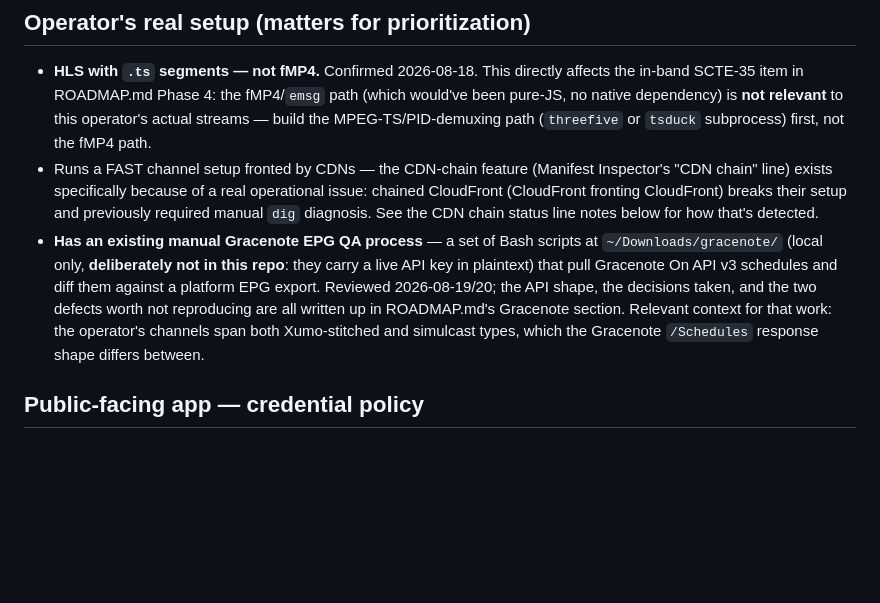
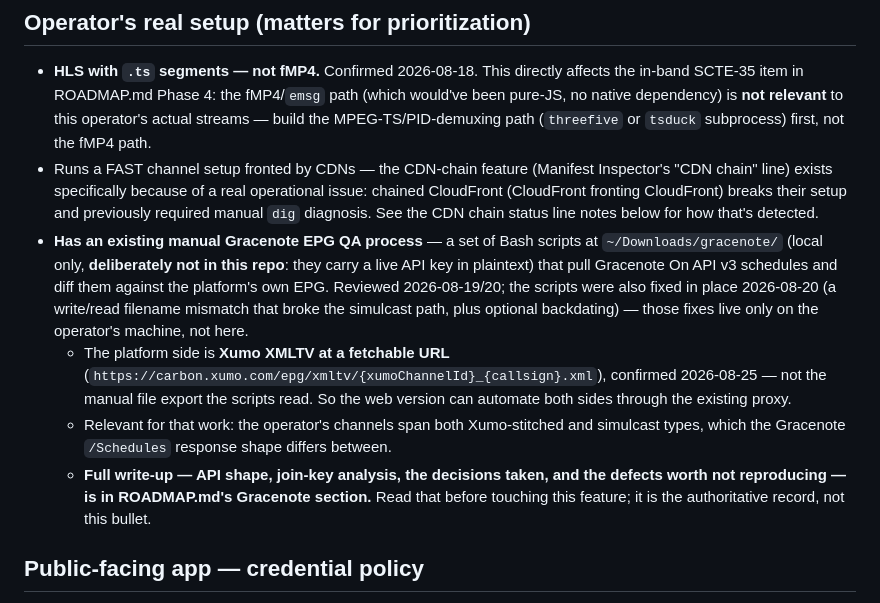
Before and after one commit to steveosoftware/SCTE-Watch, a Markdown page: webapp/CONTEXT.md, the part around the change. Drawn GitHub-style; blank space fills up the shorter version.

Commit message:
Correct stale CONTEXT.md note: platform EPG is a fetchable XMLTV URL
The bullet still described the platform side as a manual file export.
Confirmed 2026-08-25 it is Xumo XMLTV served at a URL, so both sides of
the comparison can automate. Also notes the local script fixes stayed
local, and points at ROADMAP.md as the authoritative write-up.

```diff
--- a/webapp/CONTEXT.md
+++ b/webapp/CONTEXT.md
@@ -16,7 +16,10 @@ Future planning/scoping lives in `ROADMAP.md` alongside this file — check it b
 
 - **HLS with `.ts` segments — not fMP4.** Confirmed 2026-08-18. This directly affects the in-band SCTE-35 item in ROADMAP.md Phase 4: the fMP4/`emsg` path (which would've been pure-JS, no native dependency) is **not relevant** to this operator's actual streams — build the MPEG-TS/PID-demuxing path (`threefive` or `tsduck` subprocess) first, not the fMP4 path.
 - Runs a FAST channel setup fronted by CDNs — the CDN-chain feature (Manifest Inspector's "CDN chain" line) exists specifically because of a real operational issue: chained CloudFront (CloudFront fronting CloudFront) breaks their setup and previously required manual `dig` diagnosis. See the CDN chain status line notes below for how that's detected.
-- **Has an existing manual Gracenote EPG QA process** — a set of Bash scripts at `~/Downloads/gracenote/` (local only, **deliberately not in this repo**: they carry a live API key in plaintext) that pull Gracenote On API v3 schedules and diff them against a platform EPG export. Reviewed 2026-08-19/20; the API shape, the decisions taken, and the two defects worth not reproducing are all written up in ROADMAP.md's Gracenote section. Relevant context for that work: the operator's channels span both Xumo-stitched and simulcast types, which the Gracenote `/Schedules` response shape differs between.
+- **Has an existing manual Gracenote EPG QA process** — a set of Bash scripts at `~/Downloads/gracenote/` (local only, **deliberately not in this repo**: they carry a live API key in plaintext) that pull Gracenote On API v3 schedules and diff them against the platform's own EPG. Reviewed 2026-08-19/20; the scripts were also fixed in place 2026-08-20 (a write/read filename mismatch that broke the simulcast path, plus optional backdating) — those fixes live only on the operator's machine, not here.
+  - The platform side is **Xumo XMLTV at a fetchable URL** (`https://carbon.xumo.com/epg/xmltv/{xumoChannelId}_{callsign}.xml`), confirmed 2026-08-25 — not the manual file export the scripts read. So the web version can automate both sides through the existing proxy.
+  - Relevant for that work: the operator's channels span both Xumo-stitched and simulcast types, which the Gracenote `/Schedules` response shape differs between.
+  - **Full write-up — API shape, join-key analysis, the decisions taken, and the defects worth not reproducing — is in ROADMAP.md's Gracenote section.** Read that before touching this feature; it is the authoritative record, not this bullet.
 
 ## Public-facing app — credential policy
 
```
